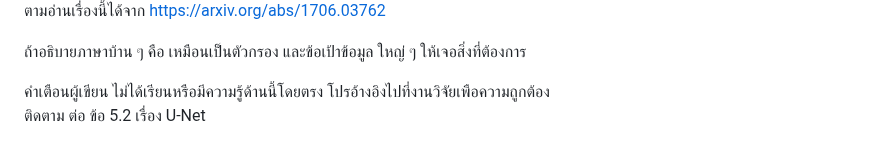
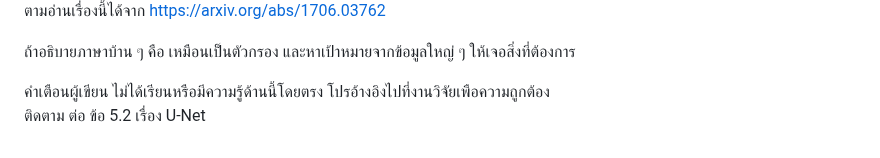
Before and after one commit to gordon123/lean2ComfyUI, a Markdown page: (Thai) #5.1 Basic CLIP.md, the part around the change. GitHub-like rendering.

```diff
--- a/(Thai) #5.1 Basic CLIP.md
+++ b/(Thai) #5.1 Basic CLIP.md
@@ -205,7 +205,7 @@ Value (V) → ข้อมูลจริงที่ถูกใช้ <br>
 ![self-attention mechanism](image-2.png) <br>
 ตามอ่านเรื่องนี้ได้จาก https://arxiv.org/abs/1706.03762 <br>
 
-ถ้าอธิบายภาษาบ้าน ๆ คือ เหมือนเป็นตัวกรอง และข้อเป้าข้อมูล ใหญ่ ๆ ให้เจอสิ่งที่ต้องการ  <br>
+ถ้าอธิบายภาษาบ้าน ๆ คือ เหมือนเป็นตัวกรอง และหาเป้าหมายจากข้อมูลใหญ่ ๆ ให้เจอสิ่งที่ต้องการ  <br>
 
 คำเตือนผู้เขียน ไม่ได้เรียนหรือมีความรู้ด้านนี้โดยตรง โปรอ้างอิงไปที่งานวิจัยเพือความถูกต้อง  <br>
 ติดตาม ต่อ ข้อ 5.2 เรื่อง U-Net
```
